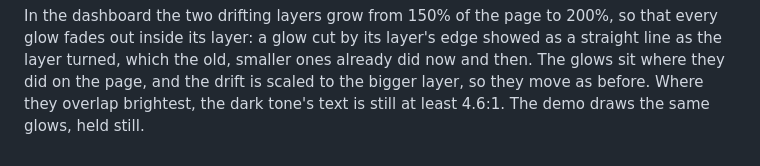
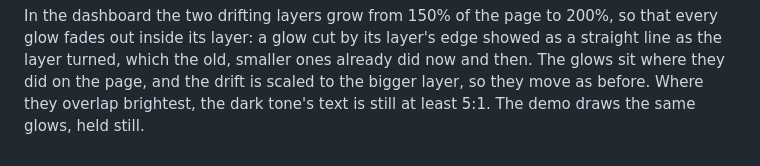
Before and after one commit to gate2sky/gate2sky.github.io, a Markdown page: RECORD/2026-10-29.a-design-system.completed.md, the part around the change. GitHub-like rendering.

Commit message:
Record the wallpaper text's contrast with the steeper glows
Co-Authored-By: Claude Opus 5.5 <noreply@anthropic.com>
Claude-Session: https://claude.ai/code/session_017Mbmiw8DvBAVZojorLCFy2

```diff
--- a/RECORD/2026-10-29.a-design-system.completed.md
+++ b/RECORD/2026-10-29.a-design-system.completed.md
@@ -322,4 +322,4 @@ layer's edge showed as a straight line as the layer turned, which the old,
 smaller ones already did now and then. The glows sit where they did on the
 page, and the drift is scaled to the bigger layer, so they move as before.
 Where they overlap brightest, the dark tone's text is still at least
-4.6:1. The demo draws the same glows, held still.
+5:1. The demo draws the same glows, held still.
```
